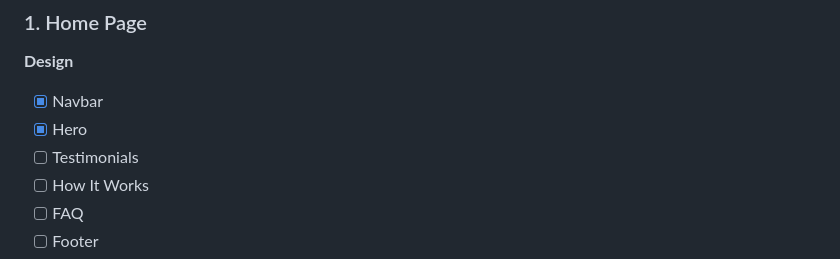
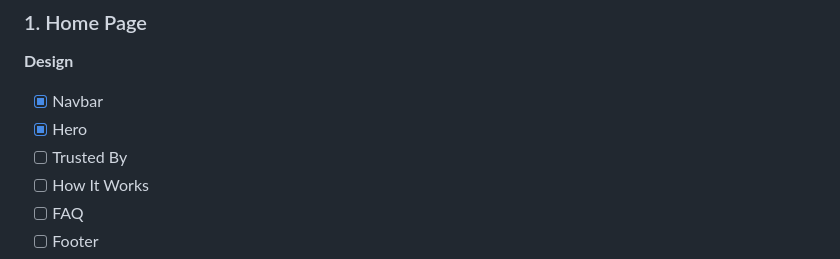
Before and after one commit to Gajwerixon/django-cv-builder, a Markdown page: README.md, the part around the change. GitHub-like rendering.

Commit message:
add trusted by section in home page

```diff
--- a/README.md
+++ b/README.md
@@ -35,7 +35,7 @@ The application is being developed in several stages:
 
 - [X] Navbar
 - [X] Hero
-- [ ] Testimonials
+- [ ] Trusted By
 - [ ] How It Works
 - [ ] FAQ
 - [ ] Footer
```
